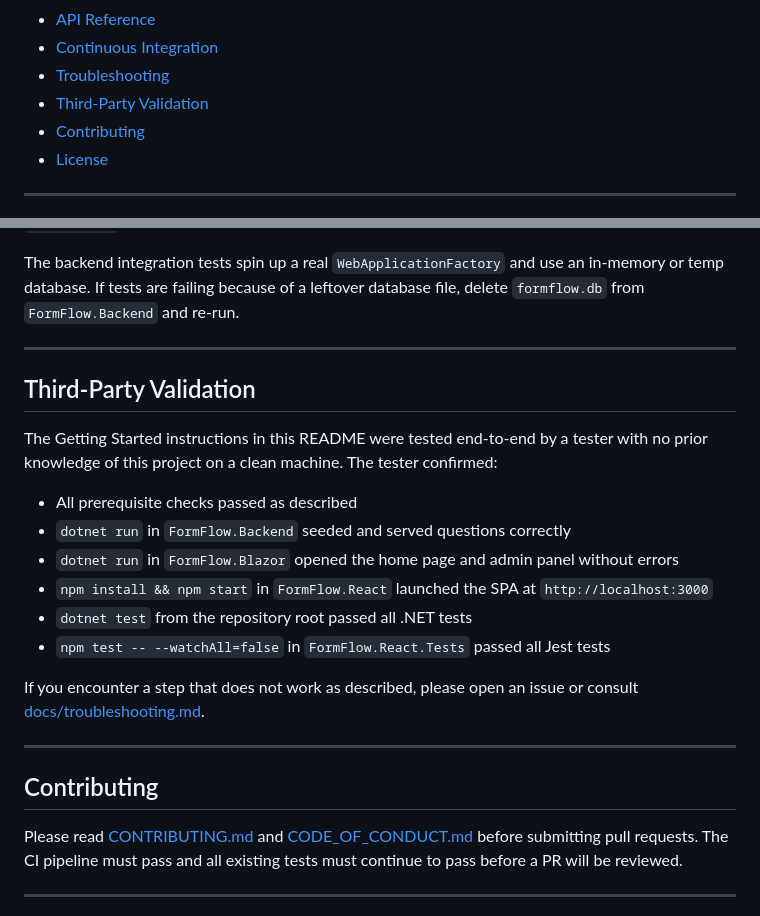
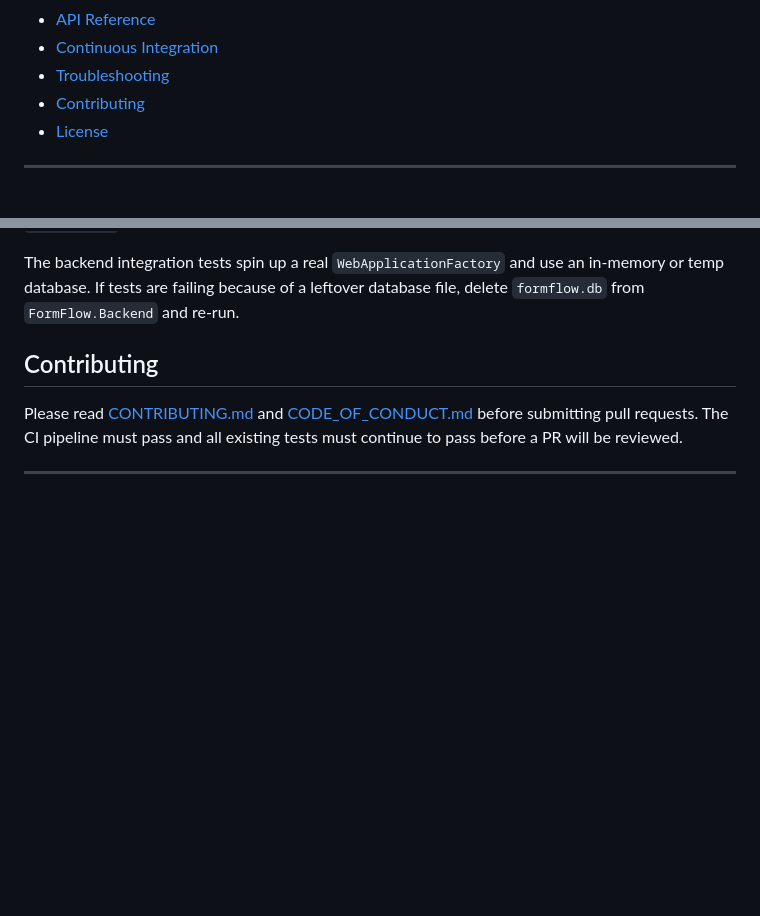
Before and after one commit to ECU-Pirate-Forge/form-flow, a Markdown page: README.md, 2 parts joined by grey strips. Drawn GitHub-style; blank space fills up the shorter version.

Commit message:
Remove Third-Party Validation section from README
Removed the 'Third-Party Validation' section from the README.

```diff
--- a/README.md
+++ b/README.md
@@ -28,7 +28,6 @@ FormFlow is a multi-platform dynamic form generation and management system. It a
 - [API Reference](#api-reference)
 - [Continuous Integration](#continuous-integration)
 - [Troubleshooting](#troubleshooting)
-- [Third-Party Validation](#third-party-validation)
 - [Contributing](#contributing)
 - [License](#license)
 
@@ -543,22 +542,6 @@ set PORT=3001 && npm start   # Windows CMD
 
 The backend integration tests spin up a real `WebApplicationFactory` and use an in-memory or temp database. If tests are failing because of a leftover database file, delete `formflow.db` from `FormFlow.Backend` and re-run.
 
----
-
-## Third-Party Validation
-
-The Getting Started instructions in this README were tested end-to-end by a tester with no prior knowledge of this project on a clean machine. The tester confirmed:
-
-- All prerequisite checks passed as described
-- `dotnet run` in `FormFlow.Backend` seeded and served questions correctly
-- `dotnet run` in `FormFlow.Blazor` opened the home page and admin panel without errors
-- `npm install && npm start` in `FormFlow.React` launched the SPA at `http://localhost:3000`
-- `dotnet test` from the repository root passed all .NET tests
-- `npm test -- --watchAll=false` in `FormFlow.React.Tests` passed all Jest tests
-
-If you encounter a step that does not work as described, please open an issue or consult [docs/troubleshooting.md](docs/troubleshooting.md).
-
----
 
 ## Contributing
 
```
